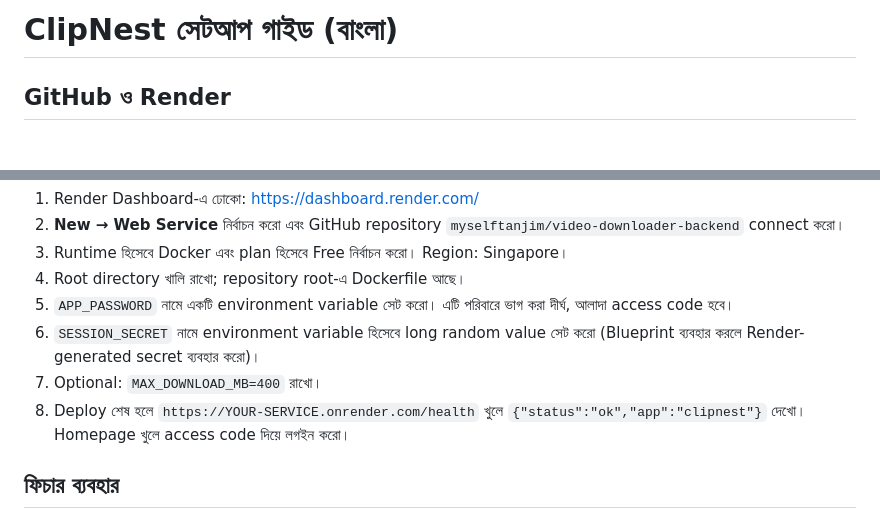
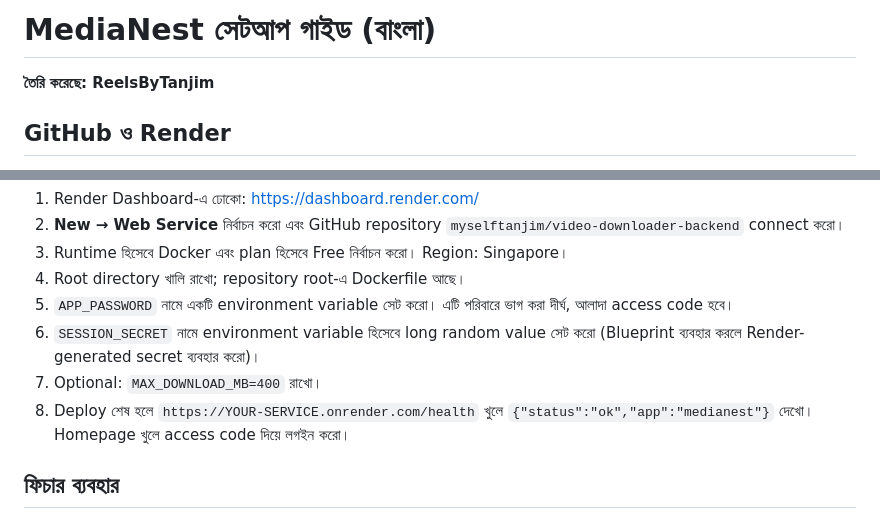
Before and after one commit to myselftanjim/video-downloader-backend, a Markdown page: DEPLOY_BN.md, 2 parts joined by grey strips. Drawn GitHub-style.

Commit message:
Update Bengali deployment guide branding

```diff
--- a/DEPLOY_BN.md
+++ b/DEPLOY_BN.md
@@ -1,4 +1,6 @@
-# ClipNest সেটআপ গাইড (বাংলা)
+# MediaNest সেটআপ গাইড (বাংলা)
+
+**তৈরি করেছে: ReelsByTanjim**
 
 ## GitHub ও Render
 
@@ -11,7 +13,7 @@
 5. `APP_PASSWORD` নামে একটি environment variable সেট করো। এটি পরিবারে ভাগ করা দীর্ঘ, আলাদা access code হবে।
 6. `SESSION_SECRET` নামে environment variable হিসেবে long random value সেট করো (Blueprint ব্যবহার করলে Render-generated secret ব্যবহার করো)।
 7. Optional: `MAX_DOWNLOAD_MB=400` রাখো।
-8. Deploy শেষ হলে `https://YOUR-SERVICE.onrender.com/health` খুলে `{"status":"ok","app":"clipnest"}` দেখো। Homepage খুলে access code দিয়ে লগইন করো।
+8. Deploy শেষ হলে `https://YOUR-SERVICE.onrender.com/health` খুলে `{"status":"ok","app":"medianest"}` দেখো। Homepage খুলে access code দিয়ে লগইন করো।
 
 ## ফিচার ব্যবহার
 
```
